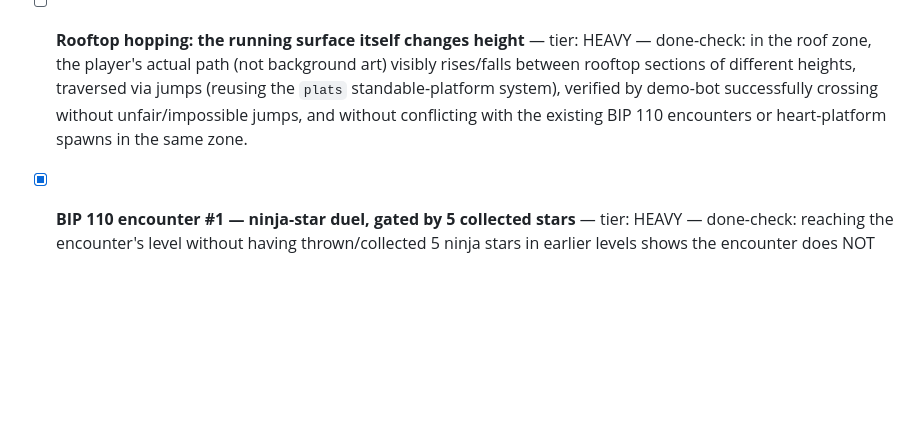
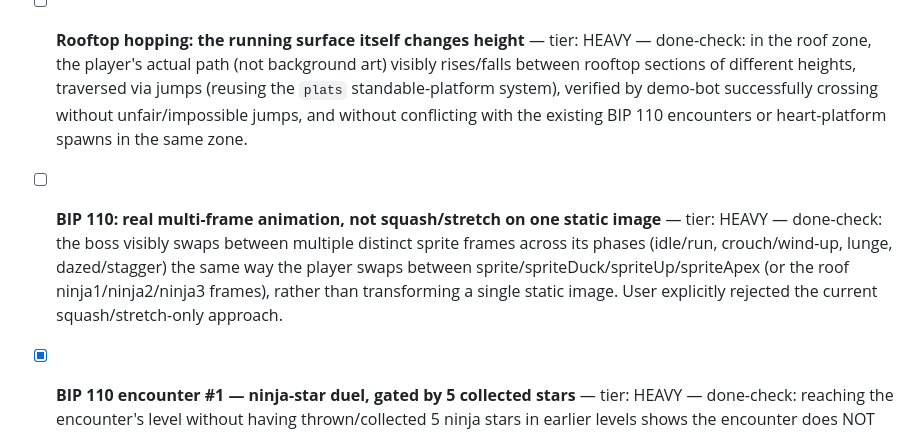
Before and after one commit to aeonnull/Blockloop, a Markdown page: BLOCKLOOP.md, the part around the change. Rendered like a GitHub page; blank space fills up the shorter version.

Commit message:
Plan: BIP 110 needs real multi-frame animation, not just squash/stretch

```diff
--- a/BLOCKLOOP.md
+++ b/BLOCKLOOP.md
@@ -8,6 +8,7 @@ Goal: continue building the Blockheads Runner game (index.html).
 
 - [x] **Rooftop skyline: visible height variation (background art)** — tier: MID — done-check: screenshot of a "roof" zone level (e.g. level 7) shows a clearly jagged/uneven building skyline (varied heights, not a flat repeating silhouette), while ground collision/gameplay is unchanged (purely visual, no physics change). — **PASS**, verified with screenshots (roof vs street), no collision/physics touched. **Superseded by the task below** — user actually wants the running surface itself to change height, not just background buildings.
 - [ ] **Rooftop hopping: the running surface itself changes height** — tier: HEAVY — done-check: in the roof zone, the player's actual path (not background art) visibly rises/falls between rooftop sections of different heights, traversed via jumps (reusing the `plats` standable-platform system), verified by demo-bot successfully crossing without unfair/impossible jumps, and without conflicting with the existing BIP 110 encounters or heart-platform spawns in the same zone.
+- [ ] **BIP 110: real multi-frame animation, not squash/stretch on one static image** — tier: HEAVY — done-check: the boss visibly swaps between multiple distinct sprite frames across its phases (idle/run, crouch/wind-up, lunge, dazed/stagger) the same way the player swaps between sprite/spriteDuck/spriteUp/spriteApex (or the roof ninja1/ninja2/ninja3 frames), rather than transforming a single static image. User explicitly rejected the current squash/stretch-only approach.
 
 - [x] **BIP 110 encounter #1 — ninja-star duel, gated by 5 collected stars** — tier: HEAVY — done-check: reaching the encounter's level without having thrown/collected 5 ninja stars in earlier levels shows the encounter does NOT trigger (or shows a locked/skip state); with >=5 stars collected, BIP 110 appears as a simpler early duel using the existing star-throw mechanic. No regression to the existing final BIP 110 (level 9) fight. — **PASS**: placed at level 7, gated on new `starsThrown>=5` counter, 1-cycle duel (vs 3 at level 9), verified gate-not-met/gate-met/level-9-regression all correct.
 
```
